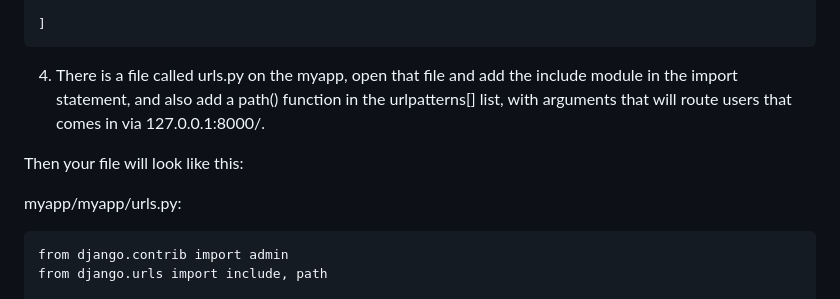
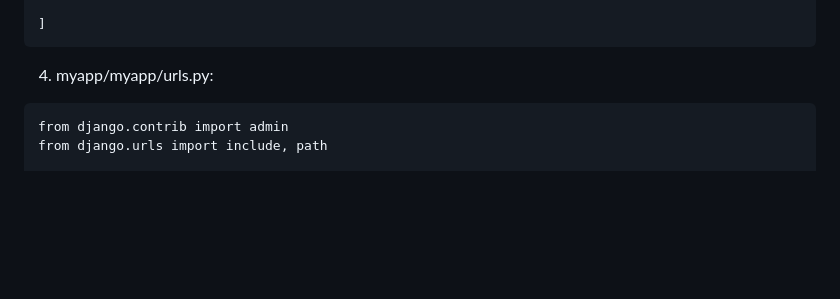
Before and after one commit to jalknToth/introDjango, a Markdown page: README.md, the part around the change. Rendered like a GitHub page; blank space fills up the shorter version.

Commit message:
introDjango

````diff
--- a/README.md
+++ b/README.md
@@ -22,11 +22,7 @@ urlpatterns = [
 
 ]
 ```
-4. There is a file called urls.py on the myapp, open that file and add the include module in the import statement, and also add a path() function in the urlpatterns[] list, with arguments that will route users that comes in via 127.0.0.1:8000/.
-
-Then your file will look like this:
-
-myapp/myapp/urls.py:
+4. myapp/myapp/urls.py:
 ```
 from django.contrib import admin
 from django.urls import include, path
````
